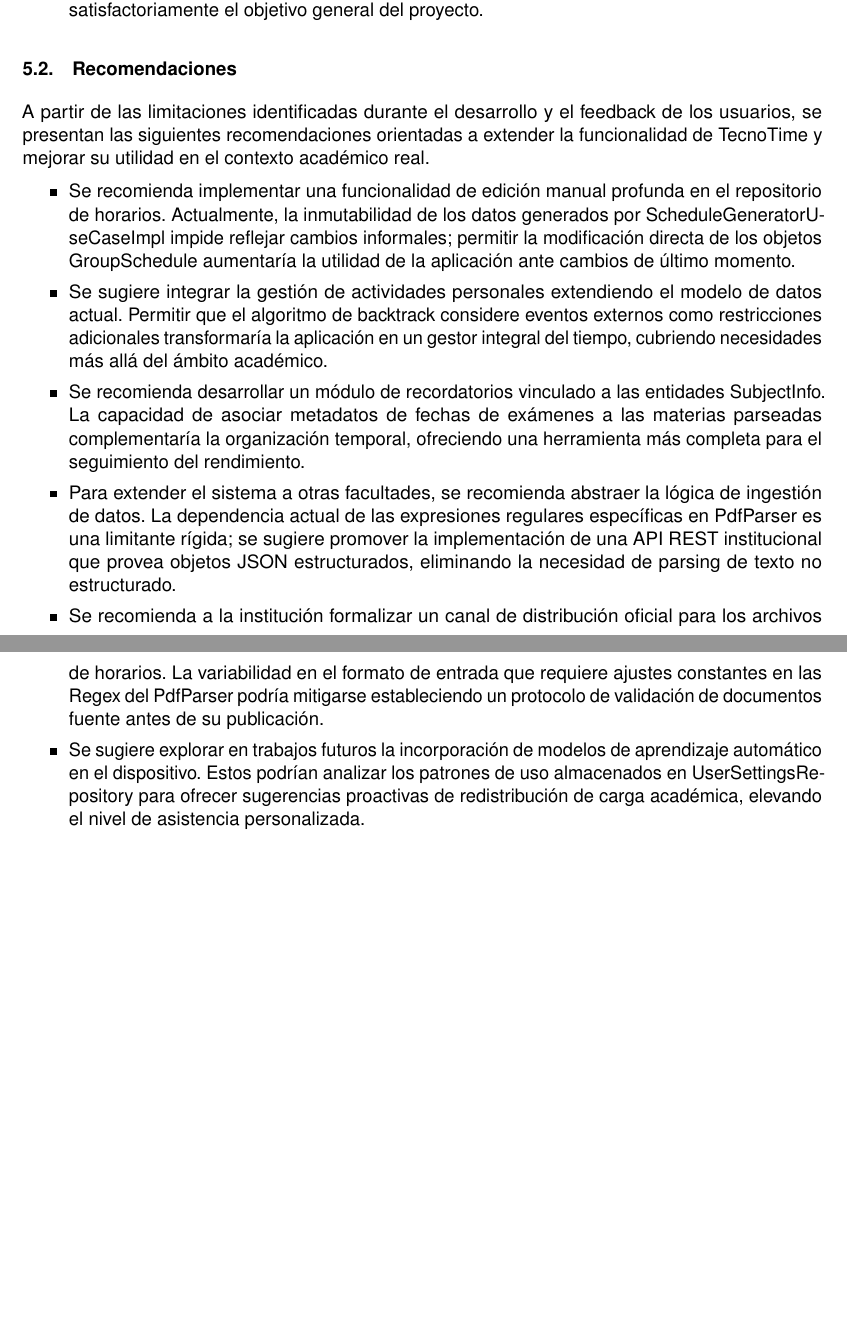
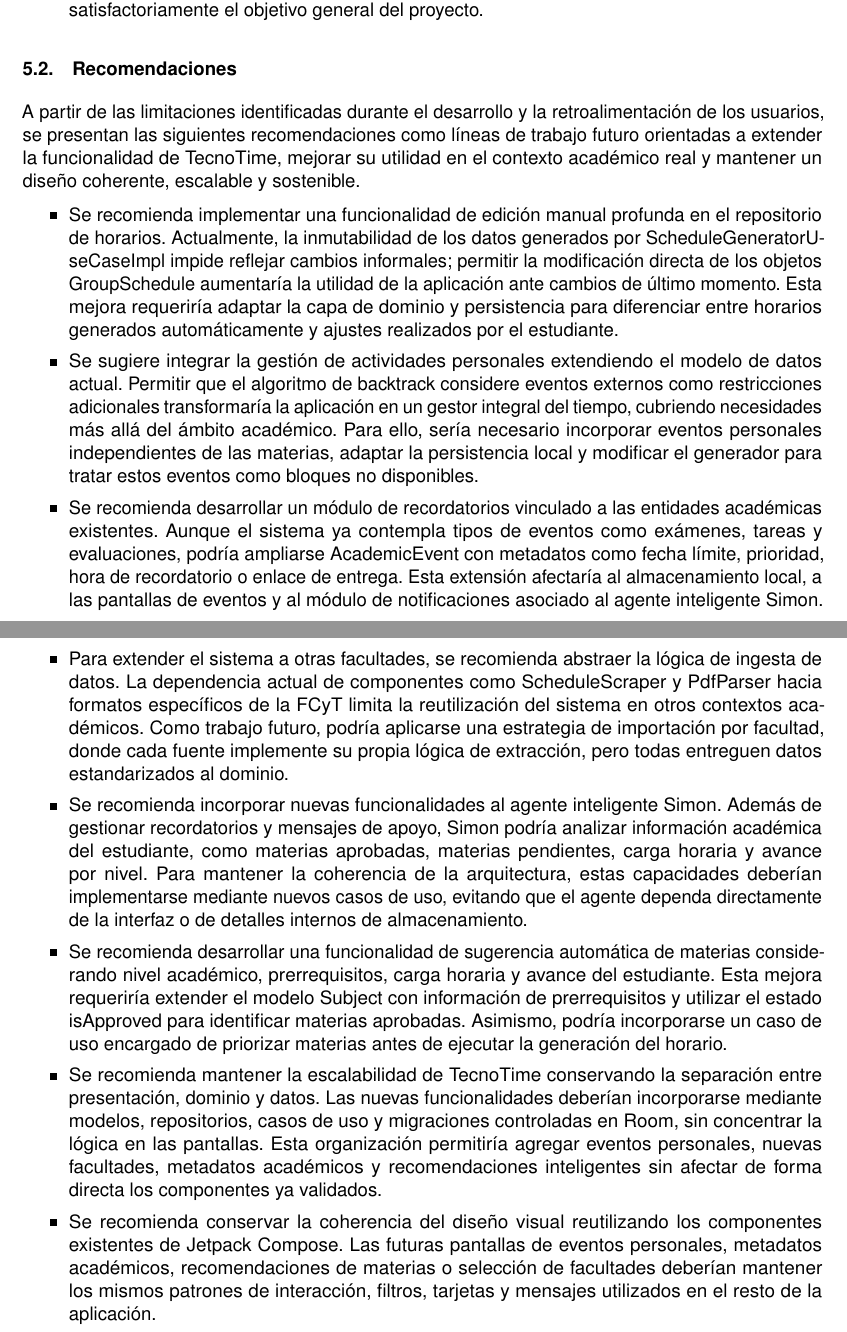
Before and after one commit to smith-3/Taller-Grado-II, a LaTeX thesis (thesis.tex, which reads sections/05_conclusiones.tex): two parts of pages 109 and 110 of 133, joined at a grey line, cut so that both start at the same text, the shorter picture padded with empty space. Compiled offline with pdfLaTeX.

Commit message:
docs: actualización de conclusiones y recomendaciones
- Se expandieron las recomendaciones como líneas de trabajo futuro.
- Se mantuvo la exclusión temporal del archivo de pruebas de sistema.

```diff
--- a/sections/05_conclusiones.tex
+++ b/sections/05_conclusiones.tex
@@ -39,21 +39,25 @@
 
 \section{Recomendaciones}
 
-\noindent A partir de las limitaciones identificadas durante el desarrollo y el feedback de los usuarios, se presentan las siguientes recomendaciones orientadas a extender la funcionalidad de TecnoTime y mejorar su utilidad en el contexto académico real.
+\noindent A partir de las limitaciones identificadas durante el desarrollo y la retroalimentación de los usuarios, se presentan las siguientes recomendaciones como líneas de trabajo futuro orientadas a extender la funcionalidad de TecnoTime, mejorar su utilidad en el contexto académico real y mantener un diseño coherente, escalable y sostenible.
 
 \begin{itemize}
 \setlength\itemsep{0.45em}\setlength\parskip{0pt}\setlength\parsep{0pt}
 
-\item Se recomienda implementar una funcionalidad de edición manual profunda en el repositorio de horarios. Actualmente, la inmutabilidad de los datos generados por ScheduleGeneratorUseCaseImpl impide reflejar cambios informales; permitir la modificación directa de los objetos GroupSchedule aumentaría la utilidad de la aplicación ante cambios de último momento.
+\item Se recomienda implementar una funcionalidad de edición manual profunda en el repositorio de horarios. Actualmente, la inmutabilidad de los datos generados por ScheduleGeneratorUseCaseImpl impide reflejar cambios informales; permitir la modificación directa de los objetos GroupSchedule aumentaría la utilidad de la aplicación ante cambios de último momento. Esta mejora requeriría adaptar la capa de dominio y persistencia para diferenciar entre horarios generados automáticamente y ajustes realizados por el estudiante.
 
-\item Se sugiere integrar la gestión de actividades personales extendiendo el modelo de datos actual. Permitir que el algoritmo de backtrack considere eventos externos como restricciones adicionales transformaría la aplicación en un gestor integral del tiempo, cubriendo necesidades más allá del ámbito académico.
+\item Se sugiere integrar la gestión de actividades personales extendiendo el modelo de datos actual. Permitir que el algoritmo de backtrack considere eventos externos como restricciones adicionales transformaría la aplicación en un gestor integral del tiempo, cubriendo necesidades más allá del ámbito académico. Para ello, sería necesario incorporar eventos personales independientes de las materias, adaptar la persistencia local y modificar el generador para tratar estos eventos como bloques no disponibles.
 
-\item Se recomienda desarrollar un módulo de recordatorios vinculado a las entidades SubjectInfo. La capacidad de asociar metadatos de fechas de exámenes a las materias parseadas complementaría la organización temporal, ofreciendo una herramienta más completa para el seguimiento del rendimiento.
+\item Se recomienda desarrollar un módulo de recordatorios vinculado a las entidades académicas existentes. Aunque el sistema ya contempla tipos de eventos como exámenes, tareas y evaluaciones, podría ampliarse AcademicEvent con metadatos como fecha límite, prioridad, hora de recordatorio o enlace de entrega. Esta extensión afectaría al almacenamiento local, a las pantallas de eventos y al módulo de notificaciones asociado al agente inteligente Simon.
 
-\item Para extender el sistema a otras facultades, se recomienda abstraer la lógica de ingestión de datos. La dependencia actual de las expresiones regulares específicas en PdfParser es una limitante rígida; se sugiere promover la implementación de una API REST institucional que provea objetos JSON estructurados, eliminando la necesidad de parsing de texto no estructurado.
+\item Para extender el sistema a otras facultades, se recomienda abstraer la lógica de ingesta de datos. La dependencia actual de componentes como ScheduleScraper y PdfParser hacia formatos específicos de la FCyT limita la reutilización del sistema en otros contextos académicos. Como trabajo futuro, podría aplicarse una estrategia de importación por facultad, donde cada fuente implemente su propia lógica de extracción, pero todas entreguen datos estandarizados al dominio.
 
-\item Se recomienda a la institución formalizar un canal de distribución oficial para los archivos de horarios. La variabilidad en el formato de entrada que requiere ajustes constantes en las Regex del PdfParser podría mitigarse estableciendo un protocolo de validación de documentos fuente antes de su publicación.
+\item Se recomienda incorporar nuevas funcionalidades al agente inteligente Simon. Además de gestionar recordatorios y mensajes de apoyo, Simon podría analizar información académica del estudiante, como materias aprobadas, materias pendientes, carga horaria y avance por nivel. Para mantener la coherencia de la arquitectura, estas capacidades deberían implementarse mediante nuevos casos de uso, evitando que el agente dependa directamente de la interfaz o de detalles internos de almacenamiento.
 
-\item Se sugiere explorar en trabajos futuros la incorporación de modelos de aprendizaje automático en el dispositivo. Estos podrían analizar los patrones de uso almacenados en UserSettingsRepository para ofrecer sugerencias proactivas de redistribución de carga académica, elevando el nivel de asistencia personalizada.
+\item Se recomienda desarrollar una funcionalidad de sugerencia automática de materias considerando nivel académico, prerrequisitos, carga horaria y avance del estudiante. Esta mejora requeriría extender el modelo Subject con información de prerrequisitos y utilizar el estado isApproved para identificar materias aprobadas. Asimismo, podría incorporarse un caso de uso encargado de priorizar materias antes de ejecutar la generación del horario.
+
+\item Se recomienda mantener la escalabilidad de TecnoTime conservando la separación entre presentación, dominio y datos. Las nuevas funcionalidades deberían incorporarse mediante modelos, repositorios, casos de uso y migraciones controladas en Room, sin concentrar la lógica en las pantallas. Esta organización permitiría agregar eventos personales, nuevas facultades, metadatos académicos y recomendaciones inteligentes sin afectar de forma directa los componentes ya validados.
+
+\item Se recomienda conservar la coherencia del diseño visual reutilizando los componentes existentes de Jetpack Compose. Las futuras pantallas de eventos personales, metadatos académicos, recomendaciones de materias o selección de facultades deberían mantener los mismos patrones de interacción, filtros, tarjetas y mensajes utilizados en el resto de la aplicación.
 
 \end{itemize}
```
